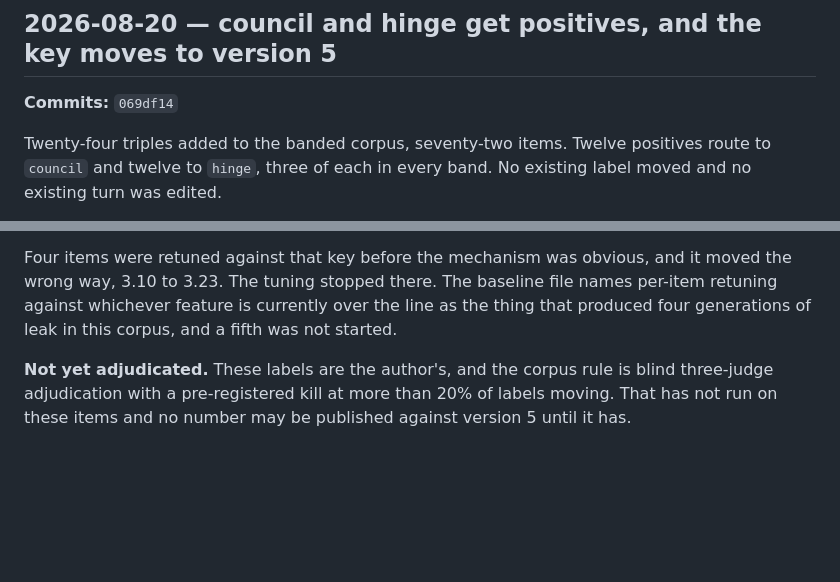
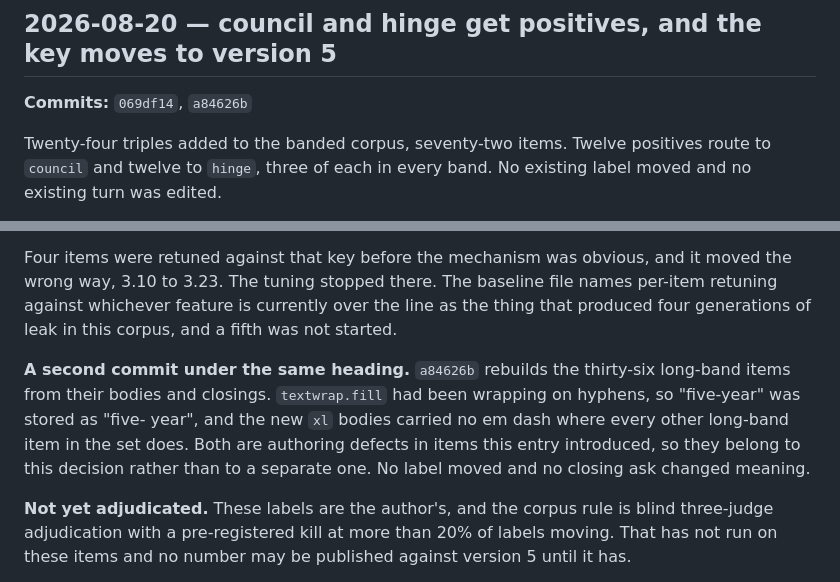
Before and after one commit to AngelCampa1/decision-making, a Markdown page: docs/DECISIONS.md, 2 parts joined by grey strips. GitHub-like rendering; blank space fills up the shorter version.

Commit message:
DECISIONS: the rebuild belongs to the entry that introduced the items
Registers `a84626b` under the version 5 heading rather than as its own decision.
It repairs two authoring defects in items that entry added and moves no label,
so a reader who finds the entry needs to find the repair with it.

Co-Authored-By: Claude Opus 5 <noreply@anthropic.com>

```diff
--- a/docs/DECISIONS.md
+++ b/docs/DECISIONS.md
@@ -1266,7 +1266,7 @@ avoid re-running one item.
 
 ## 2026-08-20 — council and hinge get positives, and the key moves to version 5
 
-**Commits:** `069df14`
+**Commits:** `069df14`, `a84626b`
 
 Twenty-four triples added to the banded corpus, seventy-two items. Twelve
 positives route to `council` and twelve to `hinge`, three of each in every band.
@@ -1321,6 +1321,14 @@ file names per-item retuning against whichever feature is currently over the
 line as the thing that produced four generations of leak in this corpus, and a
 fifth was not started.
 
+**A second commit under the same heading.** `a84626b` rebuilds the thirty-six
+long-band items from their bodies and closings. `textwrap.fill` had been wrapping
+on hyphens, so "five-year" was stored as "five- year", and the new `xl` bodies
+carried no em dash where every other long-band item in the set does. Both are
+authoring defects in items this entry introduced, so they belong to this
+decision rather than to a separate one. No label moved and no closing ask
+changed meaning.
+
 **Not yet adjudicated.** These labels are the author's, and the corpus rule is
 blind three-judge adjudication with a pre-registered kill at more than 20% of
 labels moving. That has not run on these items and no number may be published
```
